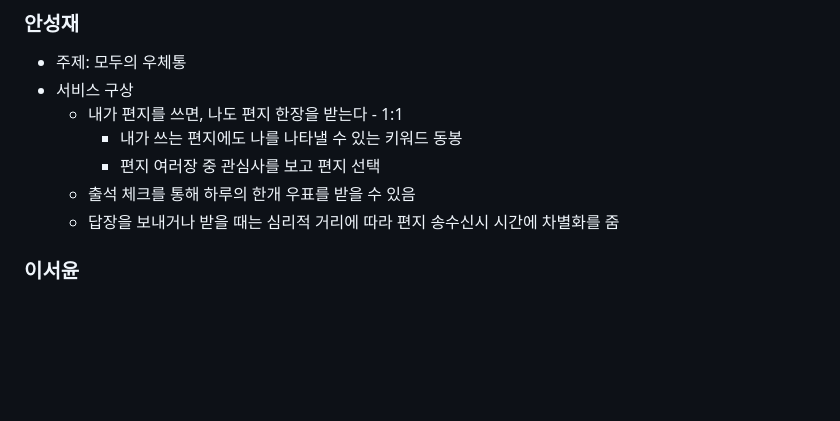
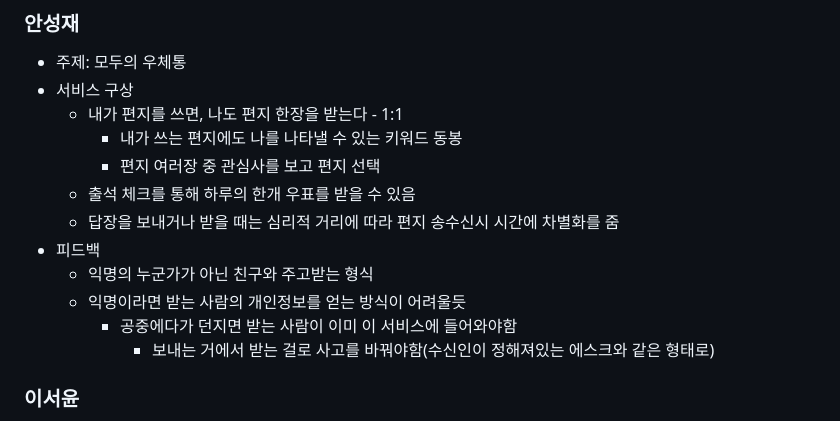
Before and after one commit to westyunn/foresofpandora, a Markdown page: README.md, the part around the change. Drawn GitHub-style; blank space fills up the shorter version.

Commit message:
docs: 아이디어 피드백 작성

```diff
--- a/README.md
+++ b/README.md
@@ -10,6 +10,11 @@
         - 편지 여러장 중 관심사를 보고 편지 선택
     - 출석 체크를 통해 하루의 한개 우표를 받을 수 있음
     - 답장을 보내거나 받을 때는 심리적 거리에 따라 편지 송수신시 시간에 차별화를 줌
+- 피드백
+    - 익명의 누군가가 아닌 친구와 주고받는 형식
+    - 익명이라면 받는 사람의 개인정보를 얻는 방식이 어려울듯
+        - 공중에다가 던지면 받는 사람이 이미 이 서비스에 들어와야함
+            - 보내는 거에서 받는 걸로 사고를 바꿔야함(수신인이 정해져있는 에스크와 같은 형태로)
 
 ### 이서윤
 - 주제: 관심사나 취미, 취향이 비슷한 익명의 누군가와 편지를 주고받는 플랫폼
```
